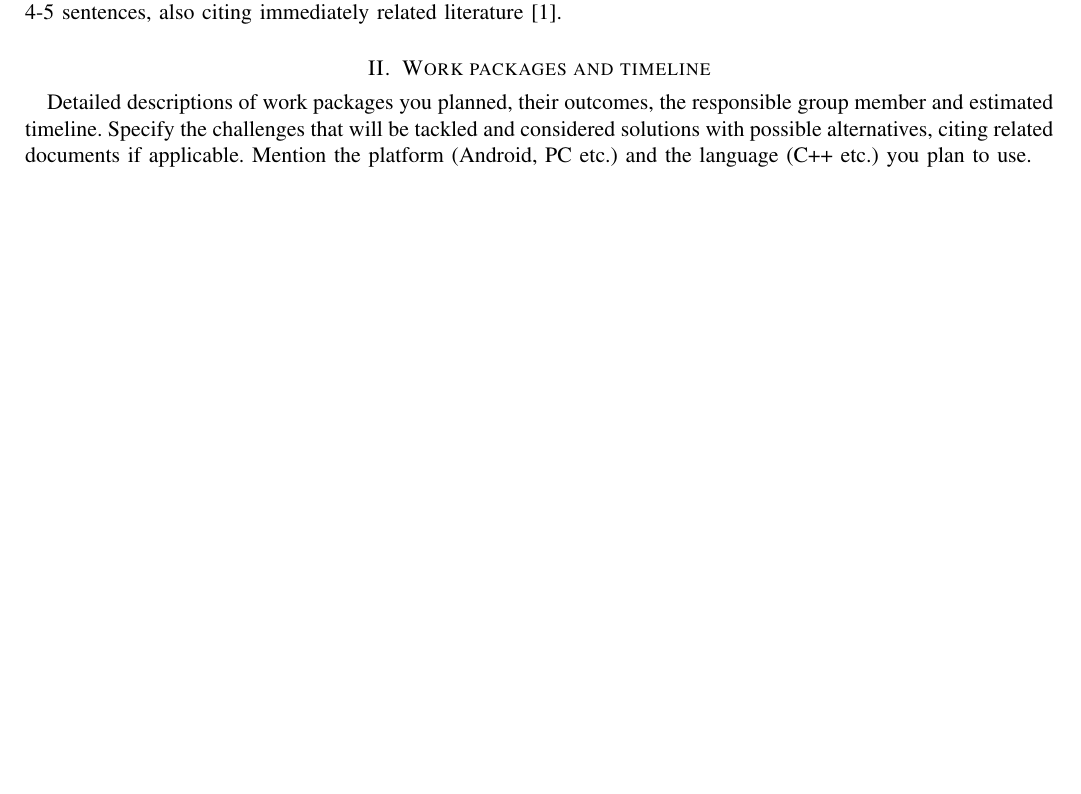
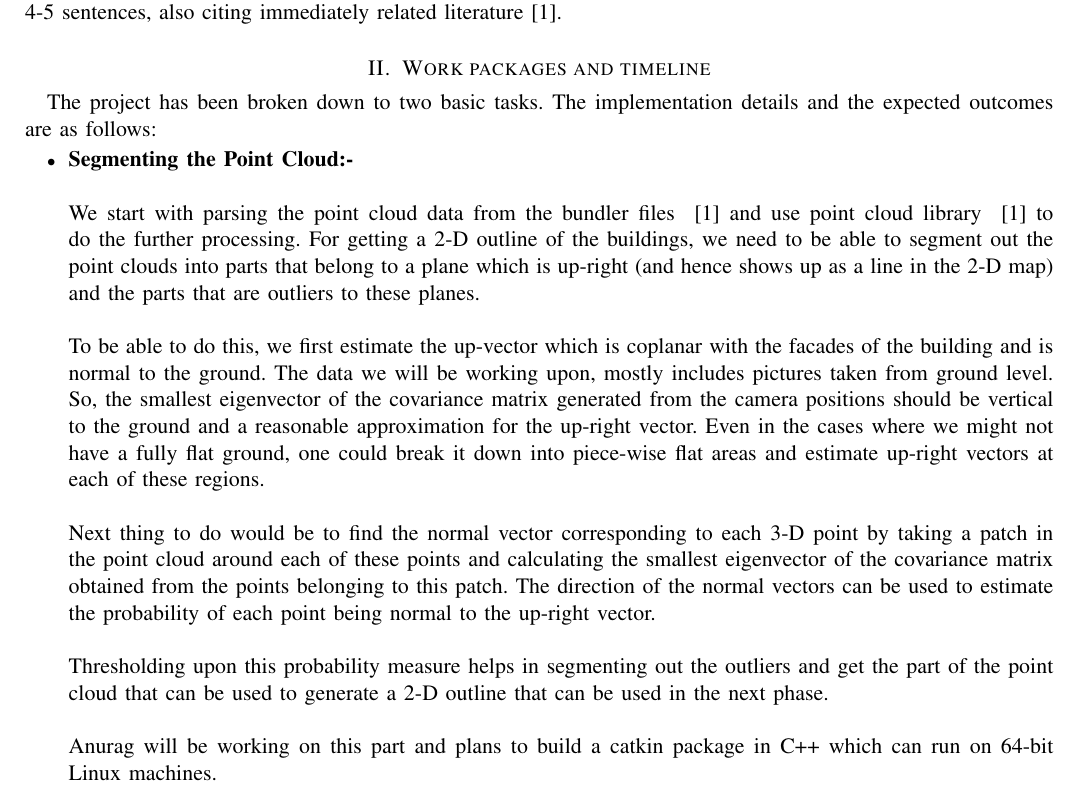
Before and after one commit to vanurag/OSM_PC_Mapping, a LaTeX paper (proposal/proposal.tex): part of the page before the commit and part of page 1 of 2 after it, cut so that both start at the same text, the shorter picture padded with empty space. Compiled offline with pdfLaTeX.

Commit message:
proposal: PC segmentation

```diff
--- a/proposal/proposal.tex
+++ b/proposal/proposal.tex
@@ -43,7 +43,21 @@ A high level description of the project, mentioning the main goal, the input and
 
 \section{Work packages and timeline}
 
-Detailed descriptions of work packages you planned, their outcomes, the responsible group member and estimated timeline. Specify the challenges that will be tackled and considered solutions with possible alternatives, citing related documents if applicable. Mention the platform (Android, PC etc.) and the language (C++ etc.) you plan to use.
+The project has been broken down to two basic tasks. The implementation details and the expected outcomes are as follows:
+
+\begin{itemize}
+\item \textbf{Segmenting the Point Cloud:-} \\ \\
+We start with parsing the point cloud data from the bundler files ~\cite{paper} and use point cloud library ~\cite{paper} to do the further processing. For getting a 2-D outline of the buildings, we need to be able to segment out the point clouds into parts that belong to a plane which is up-right (and hence shows up as a line in the 2-D map) and the parts that are outliers to these planes. \\
+
+To be able to do this, we first estimate the up-vector which is coplanar with the facades of the building and is normal to the ground. The data we will be working upon, mostly includes pictures taken from ground level. So, the smallest eigenvector of the covariance matrix generated from the camera positions should be vertical to the ground and a reasonable approximation for the up-right vector. Even in the cases where we might not have a fully flat ground, one could break it down into piece-wise flat areas and estimate up-right vectors at each of these regions. \\
+
+Next thing to do would be to find the normal vector corresponding to each 3-D point by taking a patch in the point cloud around each of these points and calculating the smallest eigenvector of the covariance matrix obtained from the points belonging to this patch. The direction of the normal vectors can be used to estimate the probability of each point being normal to the up-right vector. \\
+
+Thresholding upon this probability measure helps in segmenting out the outliers and get the part of the point cloud that can be used to generate a 2-D outline that can be used in the next phase. \\
+
+Anurag will be working on this part and plans to build a catkin package in C++ which can run on 64-bit Linux machines.
+
+\end{itemize}
 
 \section{Outcomes and Demonstration}
 
```
Also changed, not shown: proposal/proposal.pdf, proposal/template.pdf (added).
